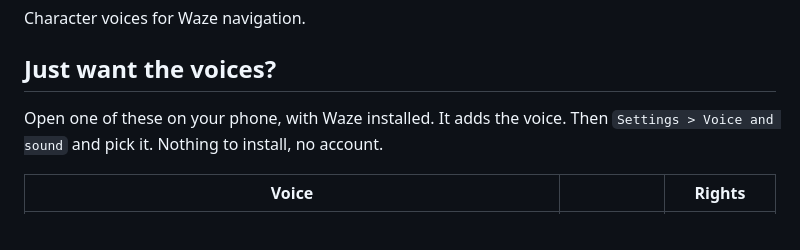
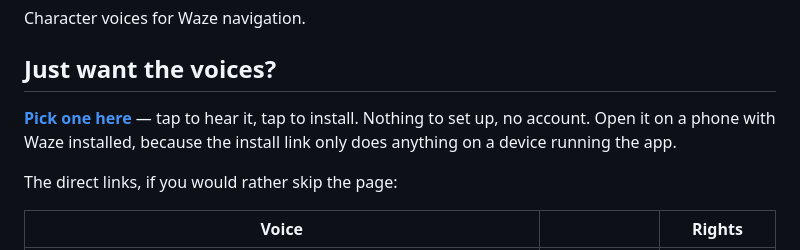
Before and after one commit to ammar-adam/waze-voice-sdk, a Markdown page: README.md, the part around one of its changes. Rendered like a GitHub page.

```diff
--- a/README.md
+++ b/README.md
@@ -8,8 +8,11 @@ Character voices for Waze navigation.
 
 ## Just want the voices?
 
-Open one of these on your phone, with Waze installed. It adds the voice. Then
-`Settings > Voice and sound` and pick it. Nothing to install, no account.
+**[Pick one here](https://claude.ai/code/artifact/02f68bd0-af45-409b-a48a-448810b0f430)** — tap to hear it, tap to install. Nothing to set up,
+no account. Open it on a phone with Waze installed, because the install link
+only does anything on a device running the app.
+
+The direct links, if you would rather skip the page:
 
 | Voice | | Rights |
 | ----- | - | ------ |
```
Also changed, not shown: other parts of README.md (+69 -33 lines).
